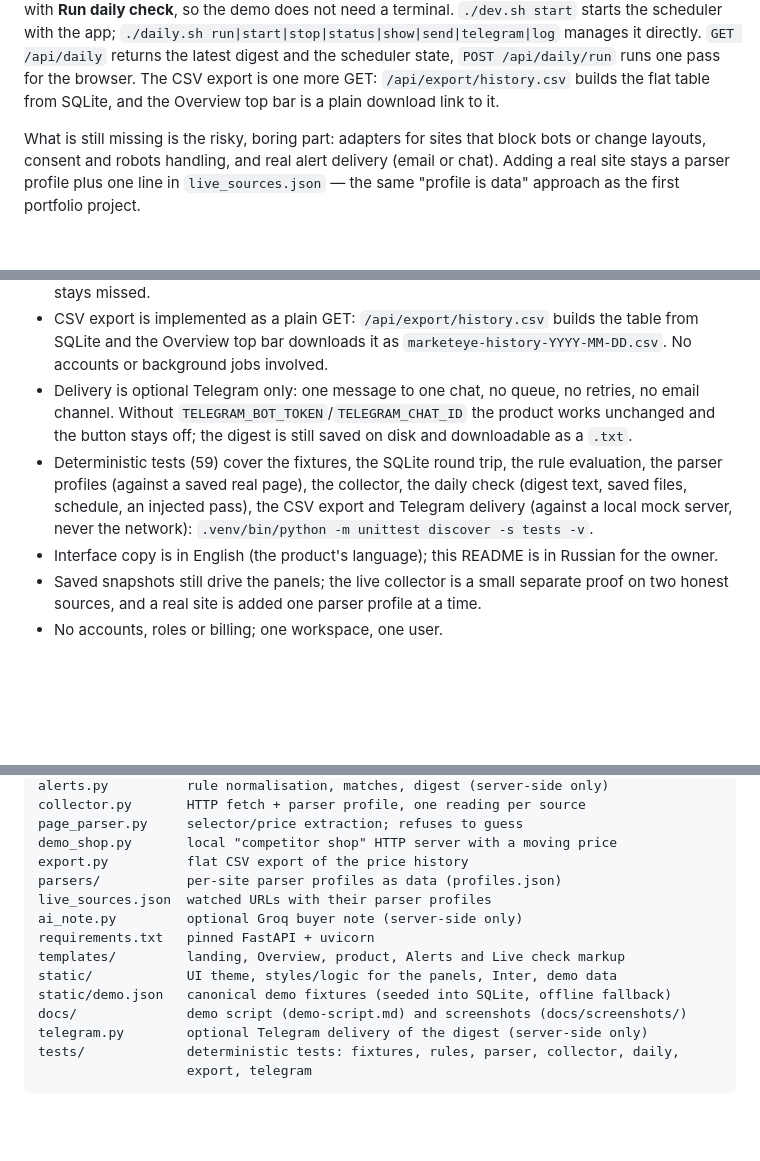
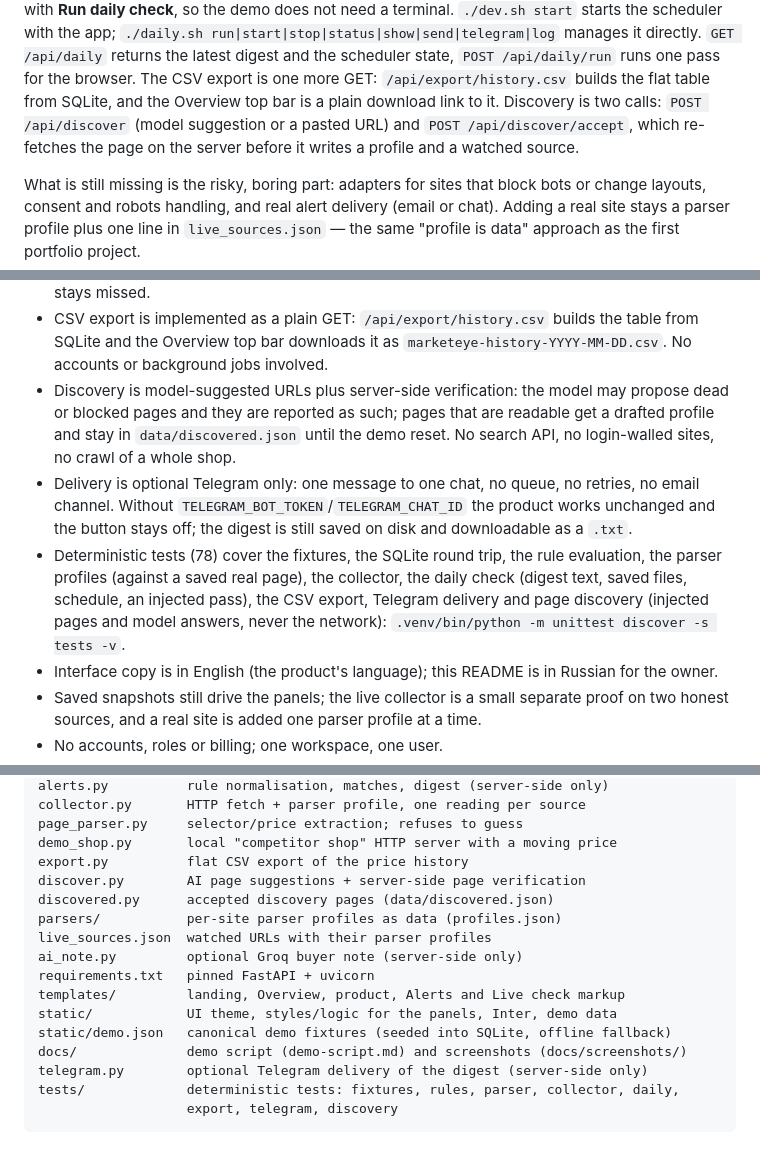
Before and after one commit to wizzhomie/marketeye, a Markdown page: README.md, 3 parts joined by grey strips. GitHub-like rendering; blank space fills up the shorter version.

````diff
--- a/README.md
+++ b/README.md
@@ -185,7 +211,10 @@ scheduler with the app; `./daily.sh run|start|stop|status|show|send|telegram|log
 manages it directly. `GET /api/daily` returns the latest digest and the scheduler state,
 `POST /api/daily/run` runs one pass for the browser. The CSV export is one more
 GET: `/api/export/history.csv` builds the flat table from SQLite, and the Overview
-top bar is a plain download link to it.
+top bar is a plain download link to it. Discovery is two calls:
+`POST /api/discover` (model suggestion or a pasted URL) and
+`POST /api/discover/accept`, which re-fetches the page on the server before it
+writes a profile and a watched source.
 
 What is still missing is the risky, boring part: adapters for sites that block
 bots or change layouts, consent and robots handling, and real alert delivery
@@ -261,14 +290,19 @@ demo, and the host's other tailnet nodes are untouched.
 - CSV export is implemented as a plain GET: `/api/export/history.csv` builds the
   table from SQLite and the Overview top bar downloads it as
   `marketeye-history-YYYY-MM-DD.csv`. No accounts or background jobs involved.
+- Discovery is model-suggested URLs plus server-side verification: the model may
+  propose dead or blocked pages and they are reported as such; pages that are
+  readable get a drafted profile and stay in `data/discovered.json` until the
+  demo reset. No search API, no login-walled sites, no crawl of a whole shop.
 - Delivery is optional Telegram only: one message to one chat, no queue, no
   retries, no email channel. Without `TELEGRAM_BOT_TOKEN`/`TELEGRAM_CHAT_ID` the
   product works unchanged and the button stays off; the digest is still saved on
   disk and downloadable as a `.txt`.
-- Deterministic tests (59) cover the fixtures, the SQLite round trip, the rule
+- Deterministic tests (78) cover the fixtures, the SQLite round trip, the rule
   evaluation, the parser profiles (against a saved real page), the collector, the
   daily check (digest text, saved files, schedule, an injected pass), the CSV
-  export and Telegram delivery (against a local mock server, never the network):
+  export, Telegram delivery and page discovery (injected pages and model answers,
+  never the network):
   `.venv/bin/python -m unittest discover -s tests -v`.
 - Interface copy is in English (the product's language); this README is in
   Russian for the owner.
@@ -292,6 +326,8 @@ collector.py       HTTP fetch + parser profile, one reading per source
 page_parser.py     selector/price extraction; refuses to guess
 demo_shop.py       local "competitor shop" HTTP server with a moving price
 export.py          flat CSV export of the price history
+discover.py        AI page suggestions + server-side page verification
+discovered.py      accepted discovery pages (data/discovered.json)
 parsers/           per-site parser profiles as data (profiles.json)
 live_sources.json  watched URLs with their parser profiles
 ai_note.py         optional Groq buyer note (server-side only)
@@ -302,5 +338,5 @@ static/demo.json   canonical demo fixtures (seeded into SQLite, offline fallback
 docs/              demo script (demo-script.md) and screenshots (docs/screenshots/)
 telegram.py        optional Telegram delivery of the digest (server-side only)
 tests/             deterministic tests: fixtures, rules, parser, collector, daily,
-                   export, telegram
+                   export, telegram, discovery
 ```
````
Also changed, not shown: other parts of README.md (+29 -3 lines), docs/demo-script.md (+20 -3 lines), docs/screenshots/live.png, 11 other files.
